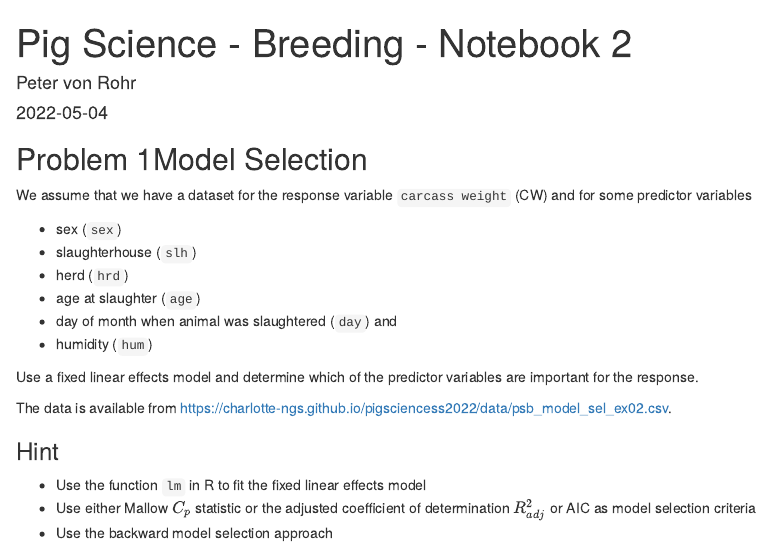
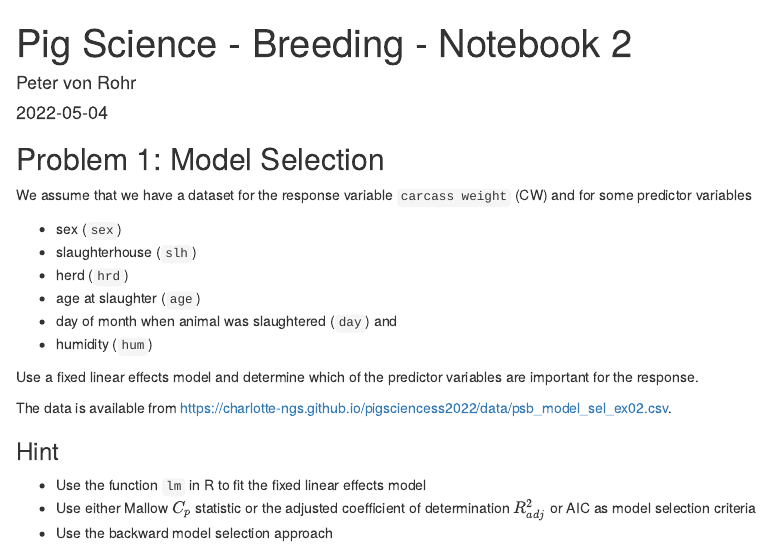
Before and after one commit to charlotte-ngs/pigsciencess2022, an R Markdown document (nb/psb_ex02/psb_ex02_nb_src.Rmd): the page in a window 1100 px wide, from its top. Rendered offline with R 4.5, knitr and Pandoc, with nearby package versions.

Commit message:
Corrected typo in psb_ex02

````diff
--- a/nb/psb_ex02/psb_ex02_nb_src.Rmd
+++ b/nb/psb_ex02/psb_ex02_nb_src.Rmd
@@ -31,7 +31,7 @@ tbl_modsel <- readr::read_csv2(s_data_file)
 ```
 
 
-## Problem 1Model Selection
+## Problem 1: Model Selection
 We assume that we have a dataset for the response variable `carcass weight` (CW) and for some predictor variables
 
 * sex (`sex`)
````
Also changed, not shown: 3 other files.
